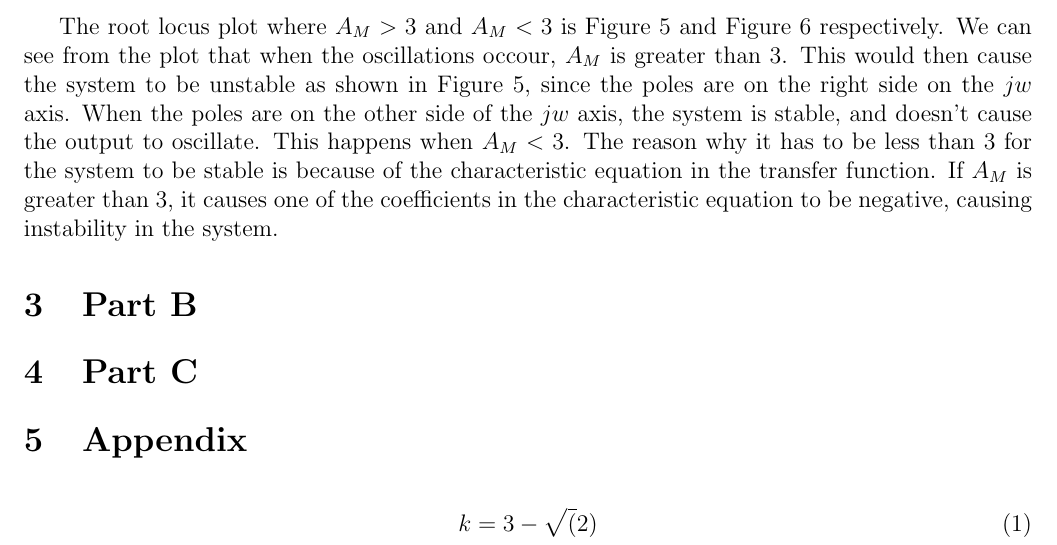
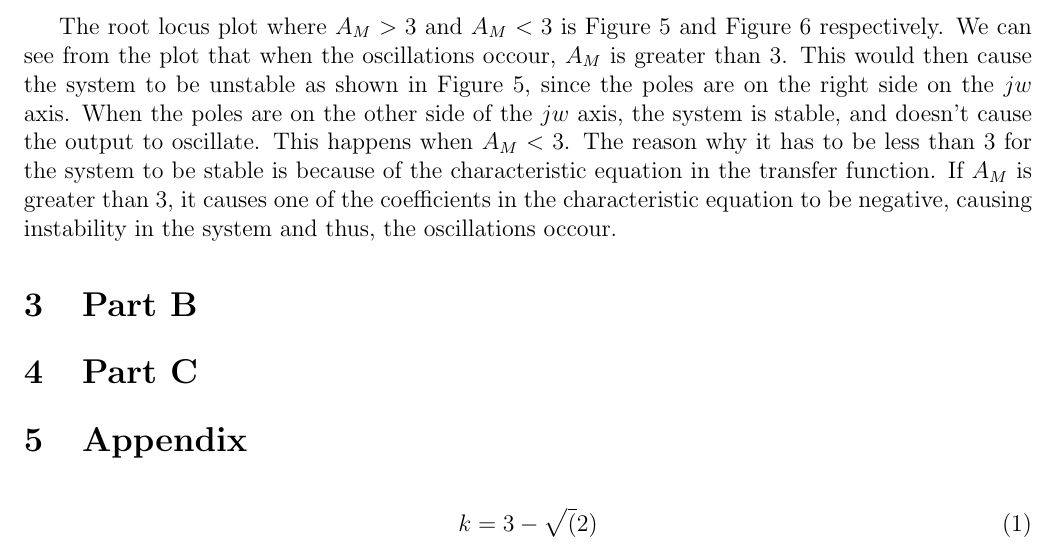
Before and after one commit to malej0/elec301, a LaTeX document (MiniProject4/main.tex): part of page 6 of 6, cut so that both start at the same text. Compiled offline with pdfLaTeX.

```diff
--- a/MiniProject4/main.tex
+++ b/MiniProject4/main.tex
@@ -128,7 +128,7 @@
 poles are on the other side of the $jw$ axis, the system is stable, and doesn't cause the output to oscillate. This happens
 when $A_M<3$. The reason why it has to be less than 3 for the system to be stable is because of the characteristic equation in the transfer function.
 If $A_M$ is greater than 3, it causes one of the coefficients in the characteristic equation to be negative, causing instability
-in the system.
+in the system and thus, the oscillations occour.
 
 
 
```
Also changed, not shown: MiniProject4/main.pdf, 1 other file.
